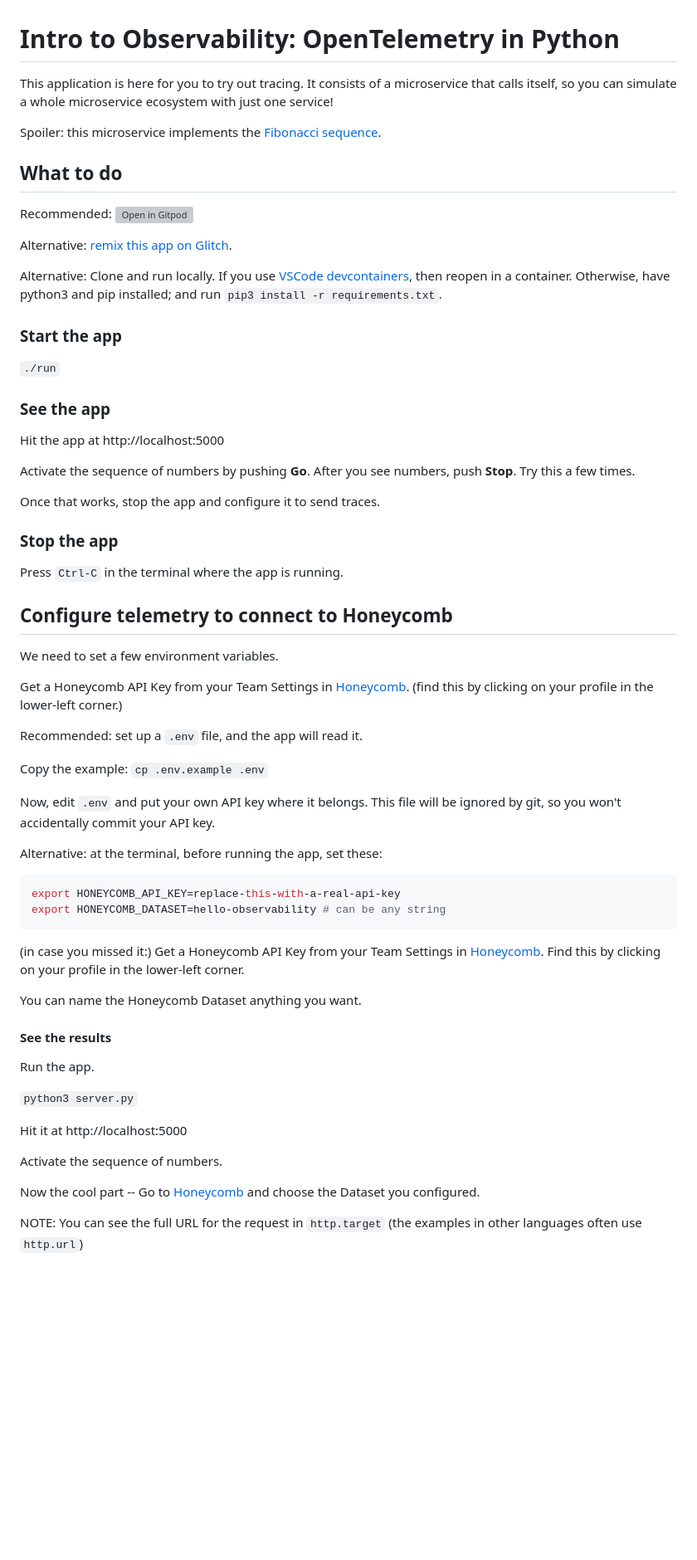
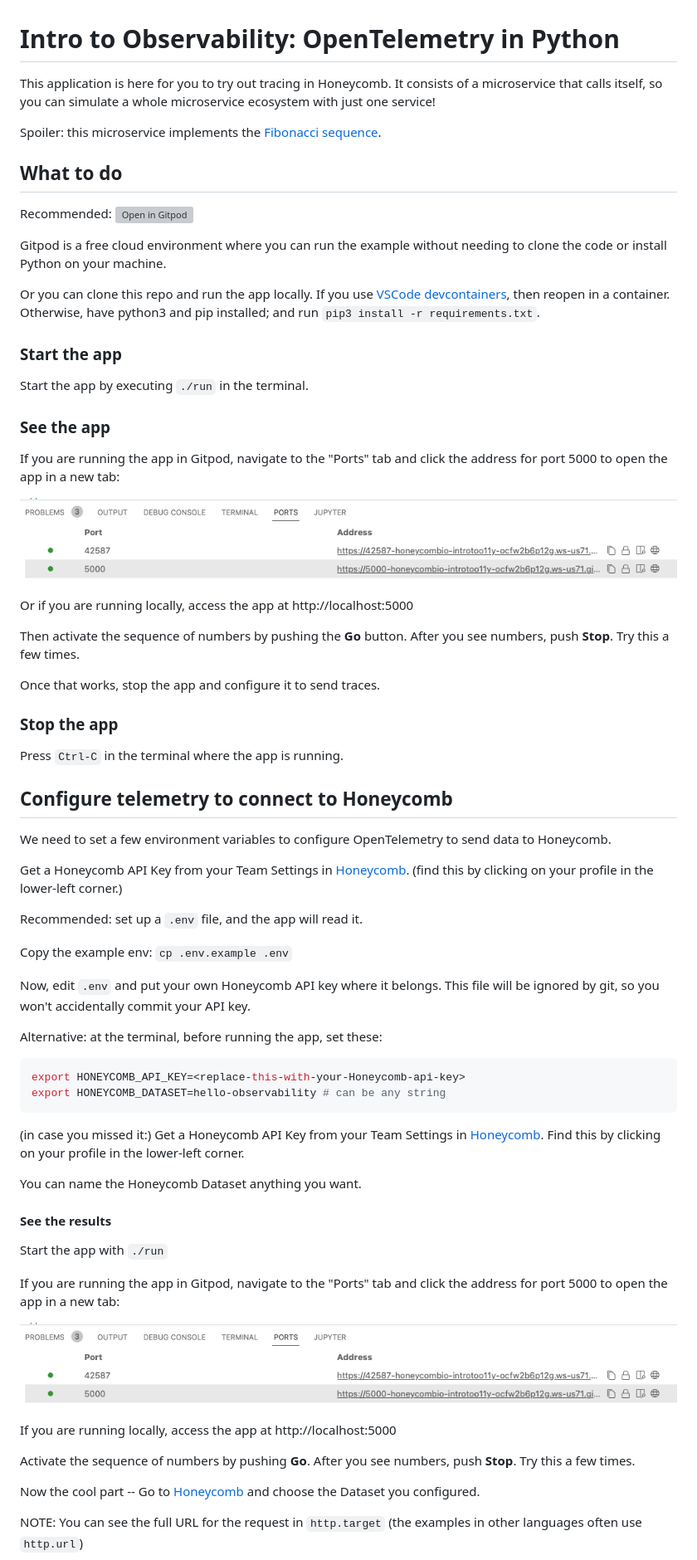
Before and after one commit to honeycombio/intro-to-o11y-python, a Markdown page: README.md, the part around the change printed below. Shown: that part at 83% size. Drawn GitHub-style; pictures changed too: img/gitpod-ports.png (added); blank space fills up the shorter version; grey boxes are pictures that could not be loaded.

Commit message:
Adding some additional verbiage to clarify the Gitpod instructions

````diff
--- a/README.md
+++ b/README.md
@@ -1,6 +1,6 @@
 # Intro to Observability: OpenTelemetry in Python
 
-This application is here for you to try out tracing.
+This application is here for you to try out tracing in Honeycomb.
 It consists of a microservice that calls itself, so you can simulate
 a whole microservice ecosystem with just one service!
 
@@ -11,21 +11,25 @@ Spoiler: this microservice implements the <a href="https://en.wikipedia.org/wiki
 Recommended:
 [![Open in Gitpod](https://gitpod.io/button/open-in-gitpod.svg)](https://gitpod.io/#https://github.com/honeycombio/intro-to-o11y-python)
 
-Alternative: [remix this app on Glitch](https://glitch.com/edit/#!/intro-to-o11y-python).
+Gitpod is a free cloud environment where you can run the example without needing to clone the code or install Python on your machine.
 
-Alternative: Clone and run locally.
+Or you can clone this repo and run the app locally.
  If you use [VSCode devcontainers](https://code.visualstudio.com/docs/remote/containers-tutorial),
 then reopen in a container. Otherwise, have python3 and pip installed; and run `pip3 install -r requirements.txt`.
 
 ### Start the app
 
-`./run`
+Start the app by executing `./run` in the terminal.
 
 ### See the app
 
-Hit the app at http://localhost:5000
+If you are running the app in Gitpod, navigate to the "Ports" tab and click the address for port 5000 to open the app in a new tab:
 
-Activate the sequence of numbers by pushing **Go**. After you see numbers, push **Stop**. Try this a few times.
+![Gitpod open address](img/gitpod-ports.png "Gitpod open address")
+
+Or if you are running locally, access the app at http://localhost:5000
+
+Then activate the sequence of numbers by pushing the **Go** button. After you see numbers, push **Stop**. Try this a few times.
 
 Once that works, stop the app and configure it to send traces.
 
@@ -35,22 +39,22 @@ Press `Ctrl-C` in the terminal where the app is running.
 
 ## Configure telemetry to connect to Honeycomb
 
-We need to set a few environment variables.
+We need to set a few environment variables to configure OpenTelemetry to send data to Honeycomb.
 
 Get a Honeycomb API Key from your Team Settings in [Honeycomb](https://ui.honeycomb.io).
 (find this by clicking on your profile in the lower-left corner.)
 
 Recommended: set up a `.env` file, and the app will read it.
 
-Copy the example: `cp .env.example .env`
+Copy the example env: `cp .env.example .env`
 
-Now, edit `.env` and put your own API key where it belongs. This file will be ignored by git,
+Now, edit `.env` and put your own Honeycomb API key where it belongs. This file will be ignored by git,
 so you won't accidentally commit your API key.
 
 Alternative: at the terminal, before running the app, set these:
 
 ```sh
-export HONEYCOMB_API_KEY=replace-this-with-a-real-api-key
+export HONEYCOMB_API_KEY=<replace-this-with-your-Honeycomb-api-key>
 export HONEYCOMB_DATASET=hello-observability # can be any string
 ```
 
@@ -61,13 +65,15 @@ You can name the Honeycomb Dataset anything you want.
 
 #### See the results
 
-Run the app.
+Start the app with `./run`
 
-`python3 server.py`
+If you are running the app in Gitpod, navigate to the "Ports" tab and click the address for port 5000 to open the app in a new tab:
 
-Hit it at http://localhost:5000
+![Gitpod open address](img/gitpod-ports.png "Gitpod open address")
 
-Activate the sequence of numbers.
+If you are running locally, access the app at http://localhost:5000
+
+Activate the sequence of numbers by pushing **Go**. After you see numbers, push **Stop**. Try this a few times.
 
 Now the cool part --
 Go to [Honeycomb](https://ui.honeycomb.io) and choose the Dataset you configured.
````
Also changed, not shown: other parts of README.md (+1 -3 lines).
